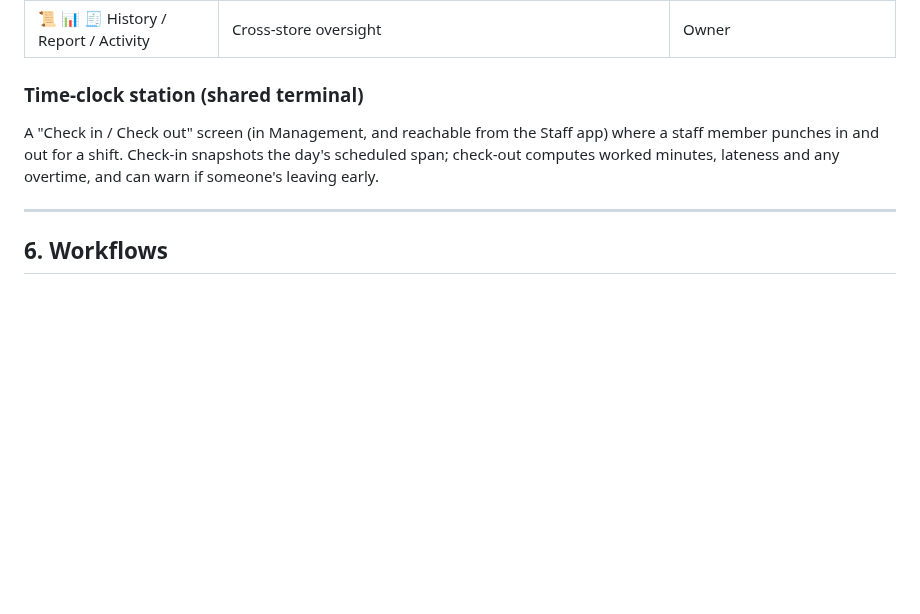
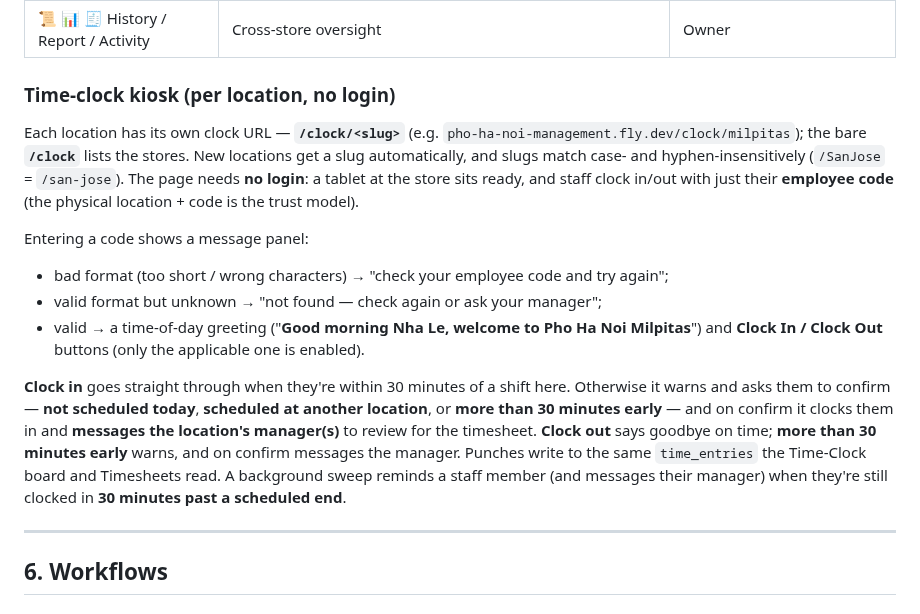
Before and after one commit to nolanle-gmail/pho-ha-noi, a Markdown page: docs/HANDBOOK.md, the part around the change. GitHub-like rendering; blank space fills up the shorter version.

Commit message:
HANDBOOK: per-location, login-free time-clock kiosk
Rewrite the Time-clock section for the /clock/<slug> kiosk — no login,
employee-code only, the greeting + clock-in/out warning logic, manager
notifications, and the missed-clock-out sweep.

Co-Authored-By: Claude Opus 4.8 <noreply@anthropic.com>

```diff
--- a/docs/HANDBOOK.md
+++ b/docs/HANDBOOK.md
@@ -822,12 +822,29 @@ collapses to a hamburger drawer on phones. Views depend on role:
 | 🔔 Alert | Send an urgent floor alert (header button) | Managers / owner |
 | 📜 📊 🧾 History / Report / Activity | Cross-store oversight | Owner |
 
-### Time-clock station (shared terminal)
+### Time-clock kiosk (per location, no login)
 
-A "Check in / Check out" screen (in Management, and reachable from the Staff app)
-where a staff member punches in and out for a shift. Check-in snapshots the day's
-scheduled span; check-out computes worked minutes, lateness and any overtime, and
-can warn if someone's leaving early.
+Each location has its own clock URL — **`/clock/<slug>`** (e.g.
+`pho-ha-noi-management.fly.dev/clock/milpitas`); the bare **`/clock`** lists the
+stores. New locations get a slug automatically, and slugs match case- and
+hyphen-insensitively (`/SanJose` = `/san-jose`). The page needs **no login**: a
+tablet at the store sits ready, and staff clock in/out with just their **employee
+code** (the physical location + code is the trust model).
+
+Entering a code shows a message panel:
+- bad format (too short / wrong characters) → "check your employee code and try again";
+- valid format but unknown → "not found — check again or ask your manager";
+- valid → a time-of-day greeting ("**Good morning Nha Le, welcome to Pho Ha Noi
+  Milpitas**") and **Clock In / Clock Out** buttons (only the applicable one is enabled).
+
+**Clock in** goes straight through when they're within 30 minutes of a shift here.
+Otherwise it warns and asks them to confirm — **not scheduled today**, **scheduled at
+another location**, or **more than 30 minutes early** — and on confirm it clocks them
+in and **messages the location's manager(s)** to review for the timesheet. **Clock out**
+says goodbye on time; **more than 30 minutes early** warns, and on confirm messages the
+manager. Punches write to the same `time_entries` the Time-Clock board and Timesheets
+read. A background sweep reminds a staff member (and messages their manager) when they're
+still clocked in **30 minutes past a scheduled end**.
 
 ---
 
```
